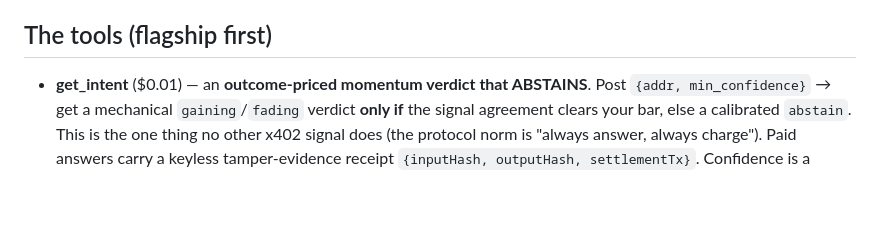
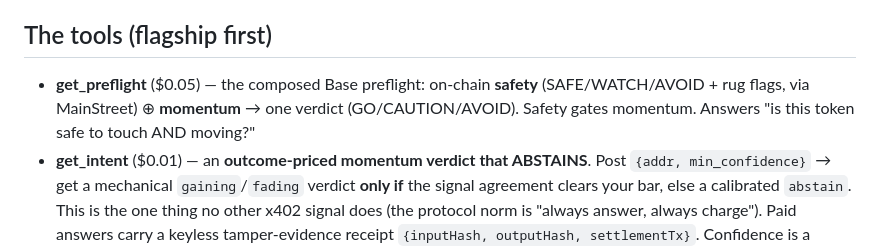
Before and after one commit to philpof102-svg/xsignal, a Markdown page: SKILL.md, the part around the change. Drawn GitHub-style; blank space fills up the shorter version.

```diff
--- a/SKILL.md
+++ b/SKILL.md
@@ -13,6 +13,7 @@ isn't strong enough, instead of always answering and always charging. **3 free c
 **$0.01**. Verify-only: it never signs or moves your funds.
 
 ## The tools (flagship first)
+- **get_preflight** ($0.05) — the composed Base preflight: on-chain **safety** (SAFE/WATCH/AVOID + rug flags, via MainStreet) ⊕ **momentum** → one verdict (GO/CAUTION/AVOID). Safety gates momentum. Answers "is this token safe to touch AND moving?"
 - **get_intent** ($0.01) — an **outcome-priced momentum verdict that ABSTAINS**. Post `{addr, min_confidence}` → get a
   mechanical `gaining`/`fading` verdict **only if** the signal agreement clears your bar, else a calibrated `abstain`.
   This is the one thing no other x402 signal does (the protocol norm is "always answer, always charge"). Paid answers
```
Also changed, not shown: README.md (+2 -1 lines).
